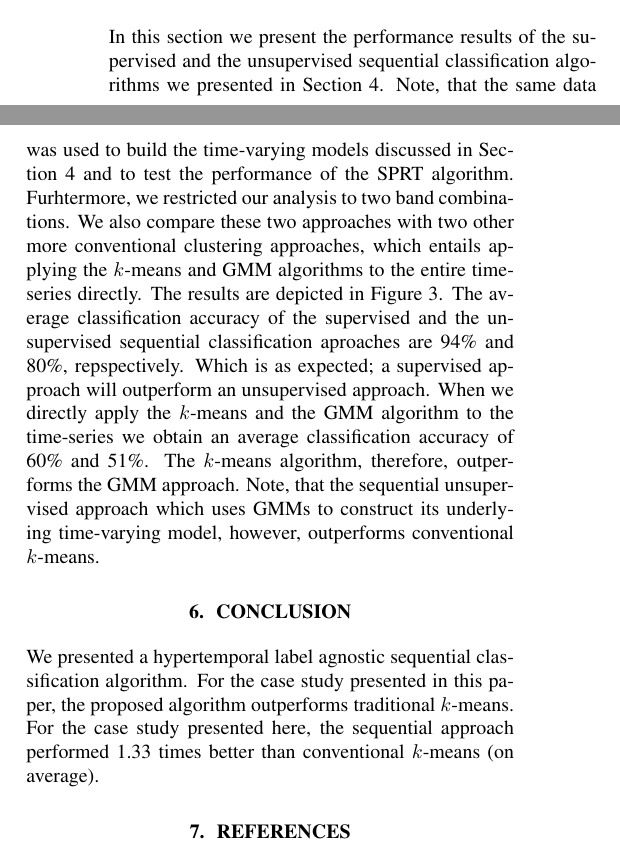
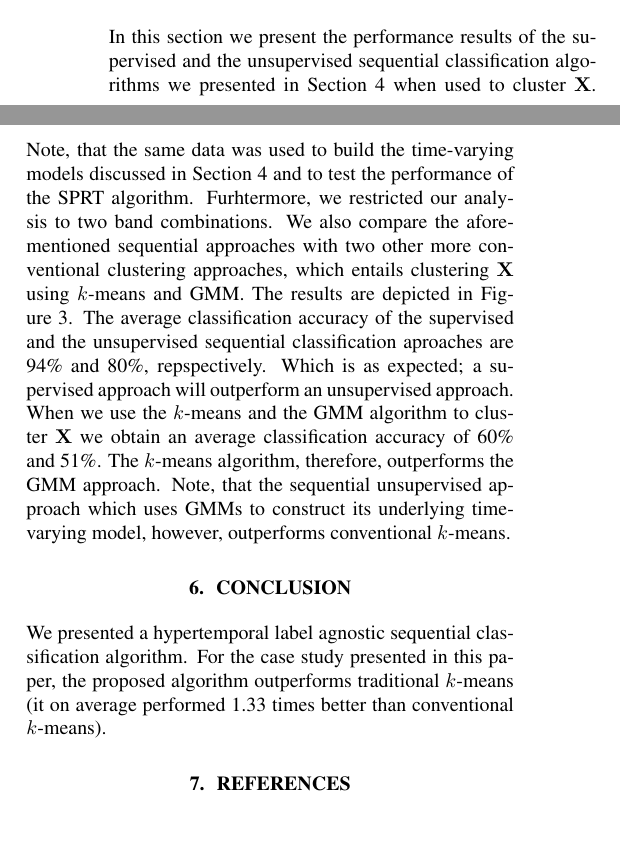
Before and after one commit to Trienko/dimred, a LaTeX paper (New_idea/IGARSS/Template.tex): two parts of the columns of page 3 of 4, joined at a grey line, cut so that both start at the same text, the shorter picture padded with empty space. Compiled offline with pdfLaTeX.

Commit message:
newest version

```diff
--- a/New_idea/IGARSS/Template.tex
+++ b/New_idea/IGARSS/Template.tex
@@ -196,11 +196,10 @@ for band 1 and band 2). The details of exactly how these models were constructed
 \end{figure}
 
 \section{Results}
-In this section we present the performance results of the supervised and the unsupervised sequential classification algorithms we presented in Section~\ref{sec:sprt}.
+In this section we present the performance results of the supervised and the unsupervised sequential classification algorithms we presented in Section~\ref{sec:sprt} when used to cluster $\mathbf{X}$.
 Note, that the same data was used to build the time-varying models discussed in Section~\ref{sec:sprt} and to test the
-performance of the SPRT algorithm. Furhtermore, we restricted our analysis to two band combinations. We also compare these two approaches with two other more conventional clustering approaches, which entails applying the $k$-means and GMM algorithms to the entire time-series directly.
-The results are depicted in Figure~\ref{fig:results}. The average classification accuracy of the supervised and the unsupervised sequential classification aproaches are 94\% and 80\%, repspectively. Which is
-as expected; a supervised approach will outperform an unsupervised approach. When we directly apply the $k$-means and the GMM algorithm to the time-series we obtain
+performance of the SPRT algorithm. Furhtermore, we restricted our analysis to two band combinations. We also compare the aforementioned sequential approaches with two other more conventional clustering approaches, which entails clustering $\mathbf{X}$ using $k$-means and GMM. The results are depicted in Figure~\ref{fig:results}. The average classification accuracy of the supervised and the unsupervised sequential classification aproaches are 94\% and 80\%, repspectively. Which is
+as expected; a supervised approach will outperform an unsupervised approach. When we use the $k$-means and the GMM algorithm to cluster $\mathbf{X}$ we obtain
 an average classification accuracy of 60\% and 51\%. The $k$-means algorithm, therefore, outperforms the GMM approach. Note, that the sequential unsupervised approach which uses
 GMMs to construct its underlying time-varying model, however, outperforms conventional $k$-means.
 
@@ -242,7 +240,7 @@ GMMs to construct its underlying time-varying model, however, outperforms conven
 \section{Conclusion}
 \label{sec:ref}
 We presented a hypertemporal label agnostic sequential classification algorithm. For the case study presented in this paper, the proposed algorithm
-outperforms traditional $k$-means. For the case study presented here, the sequential approach performed 1.33 times better than conventional $k$-means (on average).
+outperforms traditional $k$-means (it on average performed 1.33 times better than conventional $k$-means).
 
 %List and number all bibliographical references at the end of the paper.  The references can be numbered in alphabetic order or in order of appearance in the document.  When referring to them in the text, type the corresponding reference number in square brackets as shown at the end of this sentence \cite{C2}.
 
```
Also changed, not shown: New_idea/IGARSS/Template.tex (5 more changed lines).
